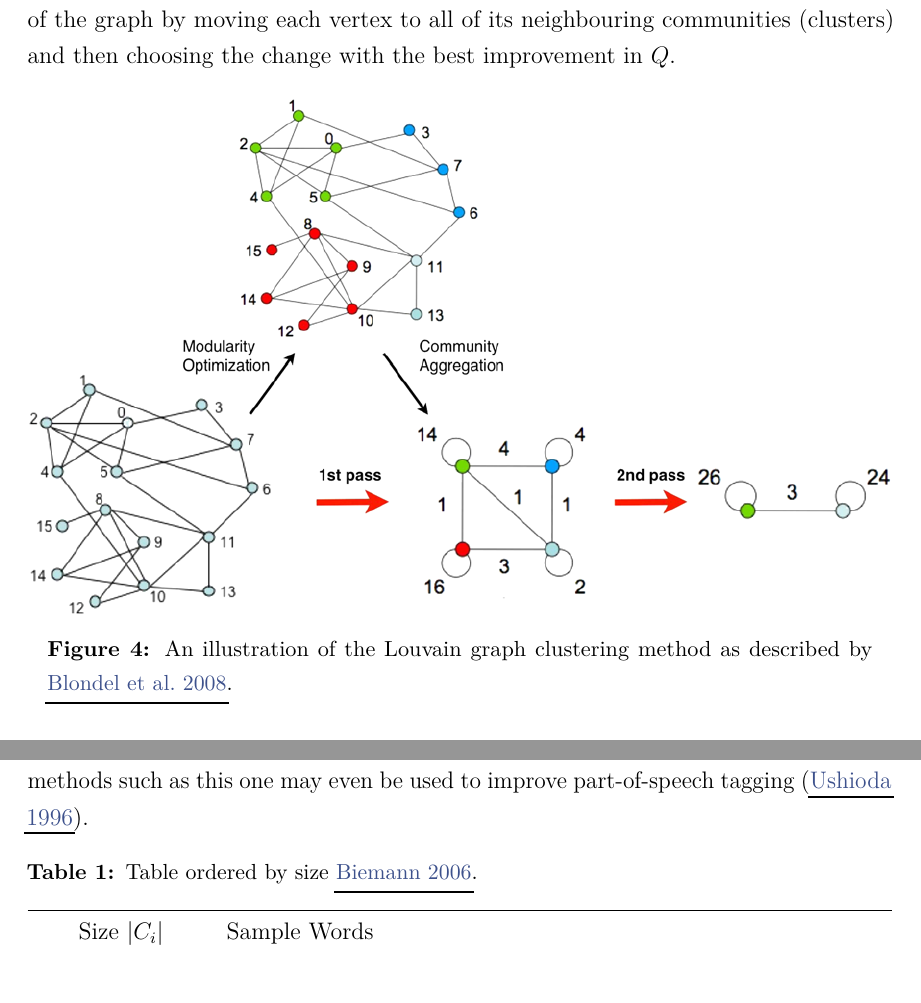
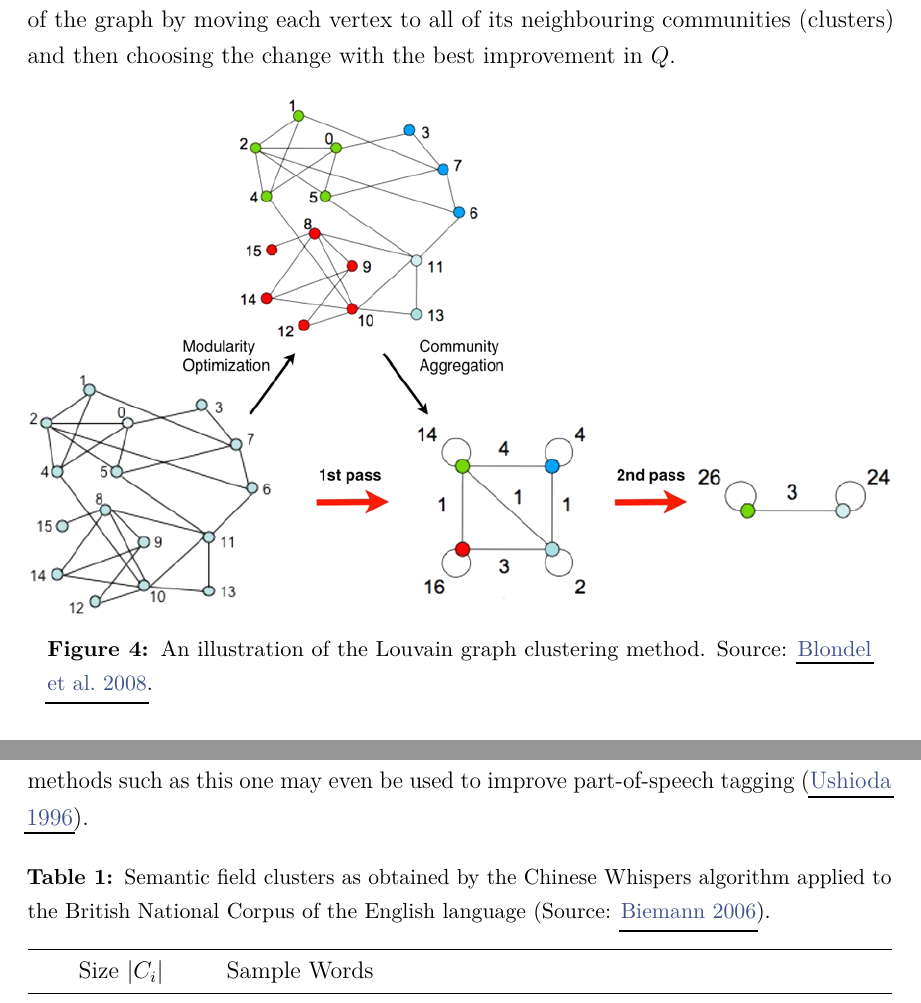
Before and after one commit to MrP01/SemanticFieldAnalysis, a LaTeX paper (report/report.tex): two parts of pages 7 and 10 of 19, joined at a grey line, cut so that both start at the same text. The pictures show the PDF file report/report.pdf that the author committed with the source.

Commit message:
better captions

```diff
--- a/report/report.tex
+++ b/report/report.tex
@@ -181,7 +181,7 @@
   \begin{figure}[H]
     \centering
     \includegraphics[width=\linewidth]{figures/blondel.png}
-    \caption{An illustration of the Louvain graph clustering method as described by \cite{lambiotte-louvain-clustering}.}
+    \caption{An illustration of the Louvain graph clustering method. Source: \cite{lambiotte-louvain-clustering}.}
   \end{figure}
 
   Louvain is very effective, in part because a change (improvement) in modularity obtained by reassigning an \textbf{isolated} (not yet clustered) vertex $v_i$ to a community $C_j$ may be explicitly obtained by
@@ -257,7 +257,7 @@ end
 
   \begin{table}[H]
     \centering
-    \caption{Table ordered by size \cite{cw-biemann}.}
+    \caption{Semantic field clusters as obtained by the Chinese Whispers algorithm applied to the British National Corpus of the English language (Source: \cite{cw-biemann}).}
     \begin{tblr}{colspec={ X[c] X[4,j,m] }}
       \hline
       Size $|C_i|$ & Sample Words                                                                            \\
```
Also changed, not shown: report/report.pdf, report/report.tex (2 more changed lines).
